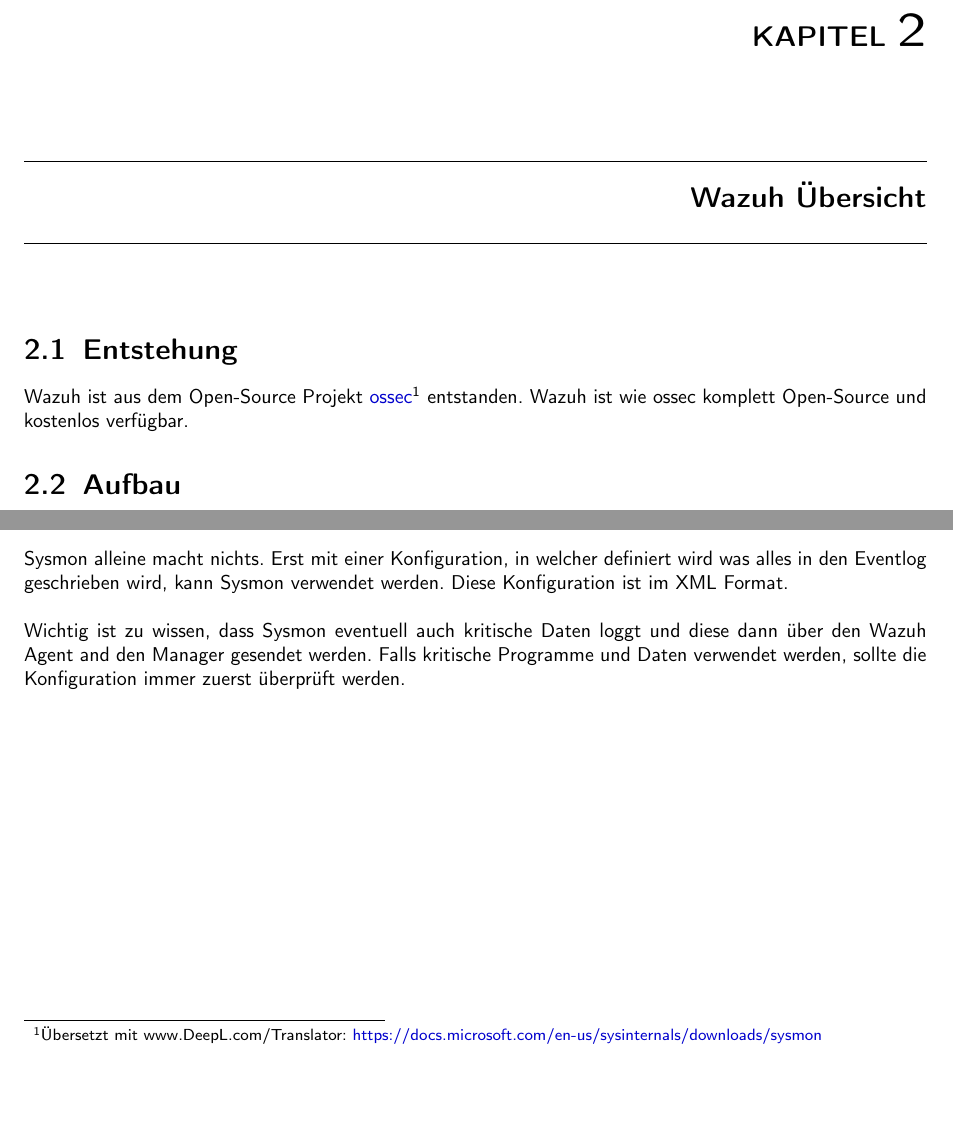
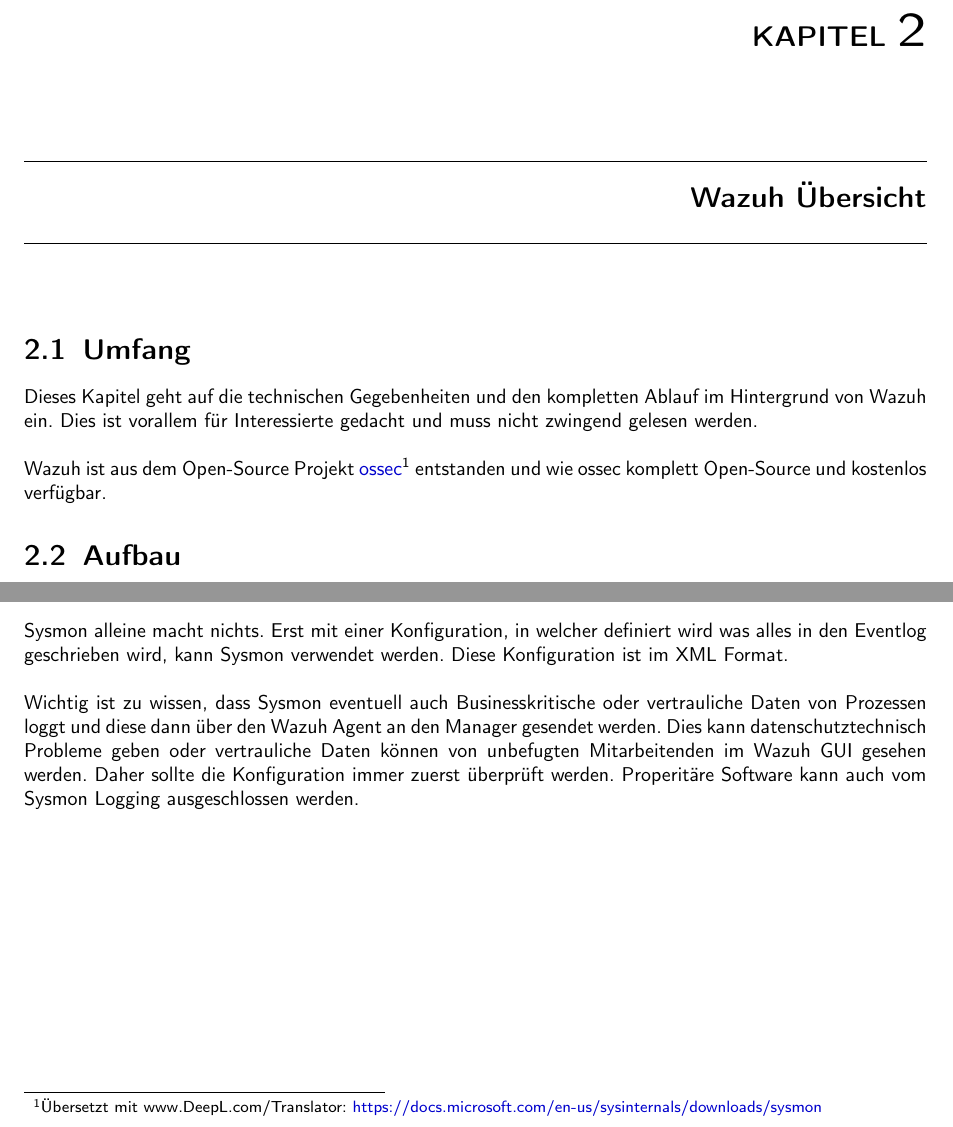
Before and after one commit to KMU-Incident-Response/KMU-Security-Best-Practices, a LaTeX document (usage-guide-OSS/main.tex, which reads usage-guide-OSS/content/sysmon.tex, usage-guide-OSS/content/wazuh-concept.tex): two parts of pages 7 and 10 of 28, joined at a grey line, cut so that both start at the same text, the shorter picture padded with empty space. Compiled offline with pdfLaTeX.

Commit message:
add feedback in usage guide

```diff
--- a/usage-guide-OSS/content/sysmon.tex
+++ b/usage-guide-OSS/content/sysmon.tex
@@ -9,5 +9,7 @@
 Erst mit einer Konfiguration, in welcher definiert wird was alles in den Eventlog geschrieben wird, kann Sysmon verwendet werden.
 Diese Konfiguration ist im XML Format. \\
 
-Wichtig ist zu wissen, dass Sysmon eventuell auch kritische Daten loggt und diese dann über den Wazuh Agent and den Manager gesendet werden.
-Falls kritische Programme und Daten verwendet werden, sollte die Konfiguration immer zuerst überprüft werden.
+Wichtig ist zu wissen, dass Sysmon eventuell auch Businesskritische oder vertrauliche Daten von Prozessen loggt und diese dann über den Wazuh Agent an den Manager gesendet werden.
+Dies kann datenschutztechnisch Probleme geben oder vertrauliche Daten können von unbefugten Mitarbeitenden im Wazuh GUI gesehen werden.
+Daher sollte die Konfiguration immer zuerst überprüft werden.
+Properitäre Software kann auch vom Sysmon Logging ausgeschlossen werden.
--- a/usage-guide-OSS/content/wazuh-concept.tex
+++ b/usage-guide-OSS/content/wazuh-concept.tex
@@ -1,6 +1,8 @@
 \chapter{Wazuh Übersicht}
-\section{Entstehung}
-Wazuh ist aus dem Open-Source Projekt \href{https://github.com/ossec}{ossec}\footnote{Link: https://github.com/ossec} entstanden.
-Wazuh ist wie ossec komplett Open-Source und kostenlos verfügbar.
+\section{Umfang}
+Dieses Kapitel geht auf die technischen Gegebenheiten und den kompletten Ablauf im Hintergrund von Wazuh ein.
+Dies ist vorallem für Interessierte gedacht und muss nicht zwingend gelesen werden.\\
+
+Wazuh ist aus dem Open-Source Projekt \href{https://github.com/ossec}{ossec}\footnote{Link: https://github.com/ossec} entstanden und wie ossec komplett Open-Source und kostenlos verfügbar.
 
 \section{Aufbau}
```
Also changed, not shown: usage-guide-OSS/content/introduction.tex (+15 -12 lines), usage-guide-OSS/content/wazuh-examples.tex (+2 -0 lines), usage-guide-OSS/img/aktive-filter.png, usage-guide-OSS/img/brute-force.png, usage-guide-OSS/img/check-hash-1.png, usage-guide-OSS/img/mimikatz.png, usage-guide-OSS/img/wazuh-groups.png, usage-guide-OSS/img/wazuh-im-inventory.png, usage-guide-OSS/img/wazuh-menu.png, usage-guide-OSS/img/wazuh-rules.png, usage-guide-OSS/img/wazuh-se-1.png, usage-guide-OSS/img/wazuh-se-2.png, usage-guide-OSS/img/wazuh-security-events.png, usage-guide-OSS/content/wazuh-concept.tex (27 more changed lines).
